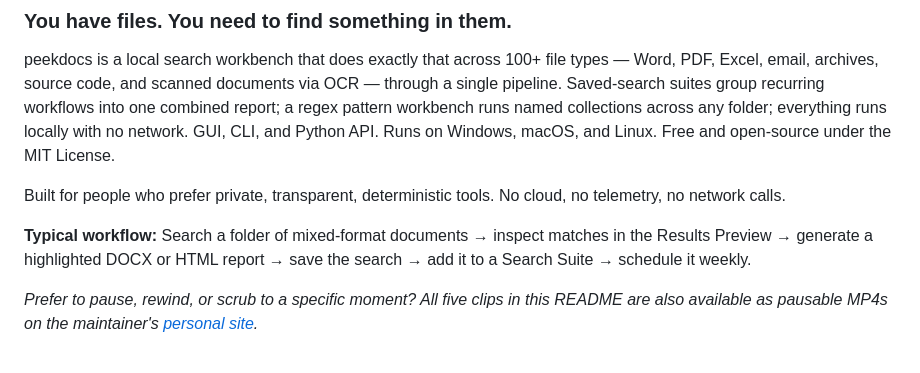
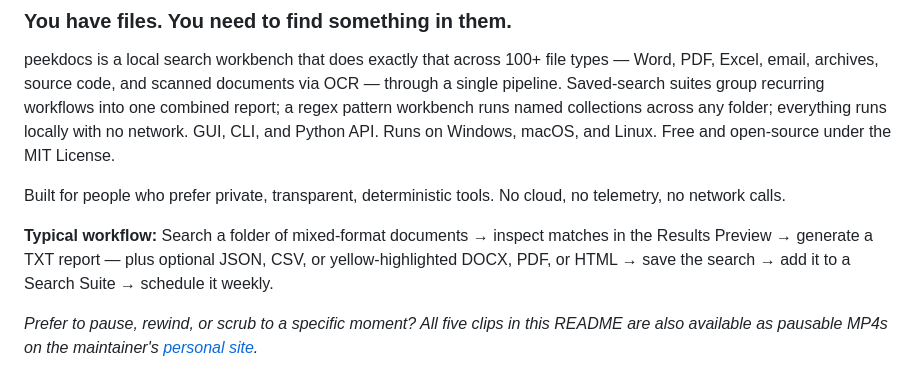
Before and after one commit to exbuf/peekdocs, a Markdown page: README.md, the part around the change. GitHub-like rendering.

Commit message:
docs: expand 'Typical workflow' report list — TXT default + optional formats
Before: 'generate a highlighted DOCX or HTML report'
After:  'generate a TXT report — plus optional JSON, CSV, or
         yellow-highlighted DOCX, PDF, or HTML'

Two corrections vs. your literal proposal:

1. PDF is yellow-highlighted (verified: reporter.py:718
   `pdf.set_fill_color(255, 255, 0)` — same yellow as DOCX and
   HTML's <mark>). Grouping PDF with JSON/CSV would have been
   technically inaccurate, so moved it into the highlighted
   group where the code puts it.

2. Grammar tightened: 'a TXT report — plus optional [list]'
   reads cleaner than 'a txt and json, csv, pdf' which mixes
   AND (TXT is always written) with OR (pick your extras)
   without signalling which is which.

Preserved intent: still calls out yellow highlighting as the
value-add, still names every output format, still runs as one
step in the workflow narrative.

Co-Authored-By: Claude Opus 4.7 (1M context) <noreply@anthropic.com>

```diff
--- a/README.md
+++ b/README.md
@@ -108,7 +108,7 @@ peekdocs is a local search workbench that does exactly that across 100+ file typ
 
 Built for people who prefer private, transparent, deterministic tools. No cloud, no telemetry, no network calls.
 
-**Typical workflow:** Search a folder of mixed-format documents → inspect matches in the Results Preview → generate a highlighted DOCX or HTML report → save the search → add it to a Search Suite → schedule it weekly.
+**Typical workflow:** Search a folder of mixed-format documents → inspect matches in the Results Preview → generate a TXT report — plus optional JSON, CSV, or yellow-highlighted DOCX, PDF, or HTML → save the search → add it to a Search Suite → schedule it weekly.
 
 <!--
   TO UPDATE THIS DEMO GIF:
```
